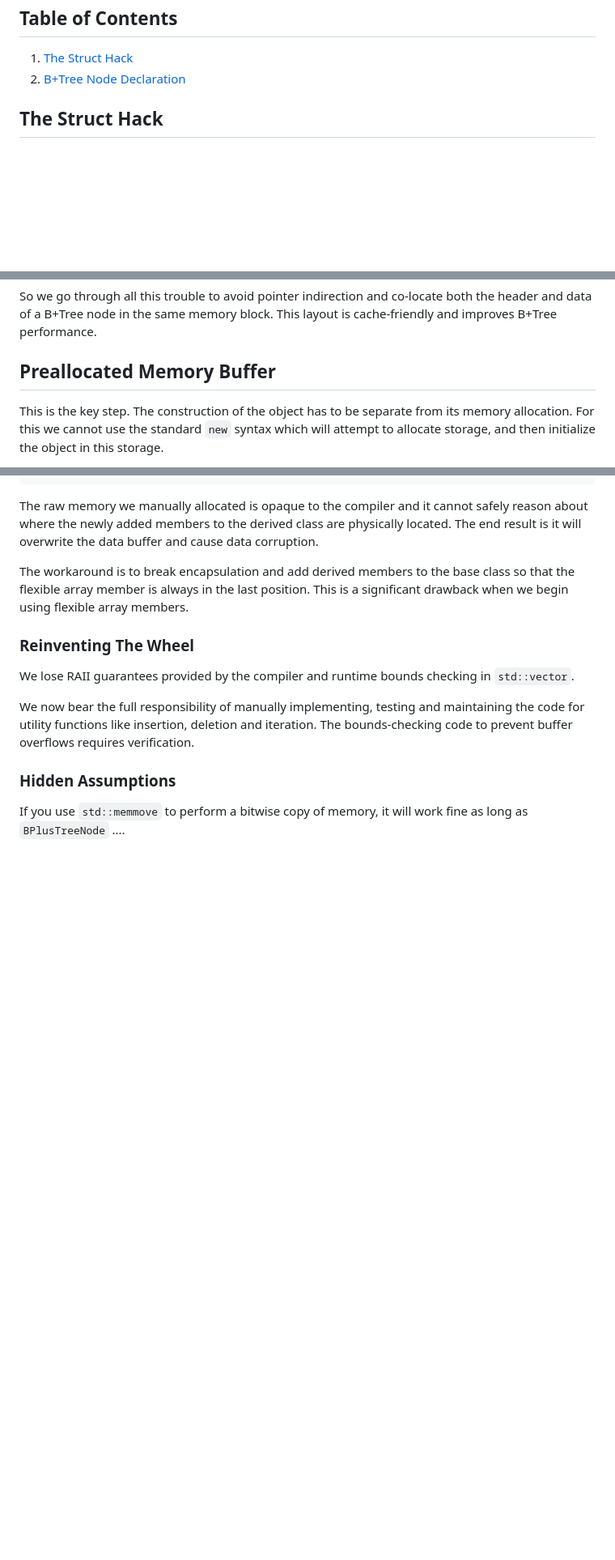
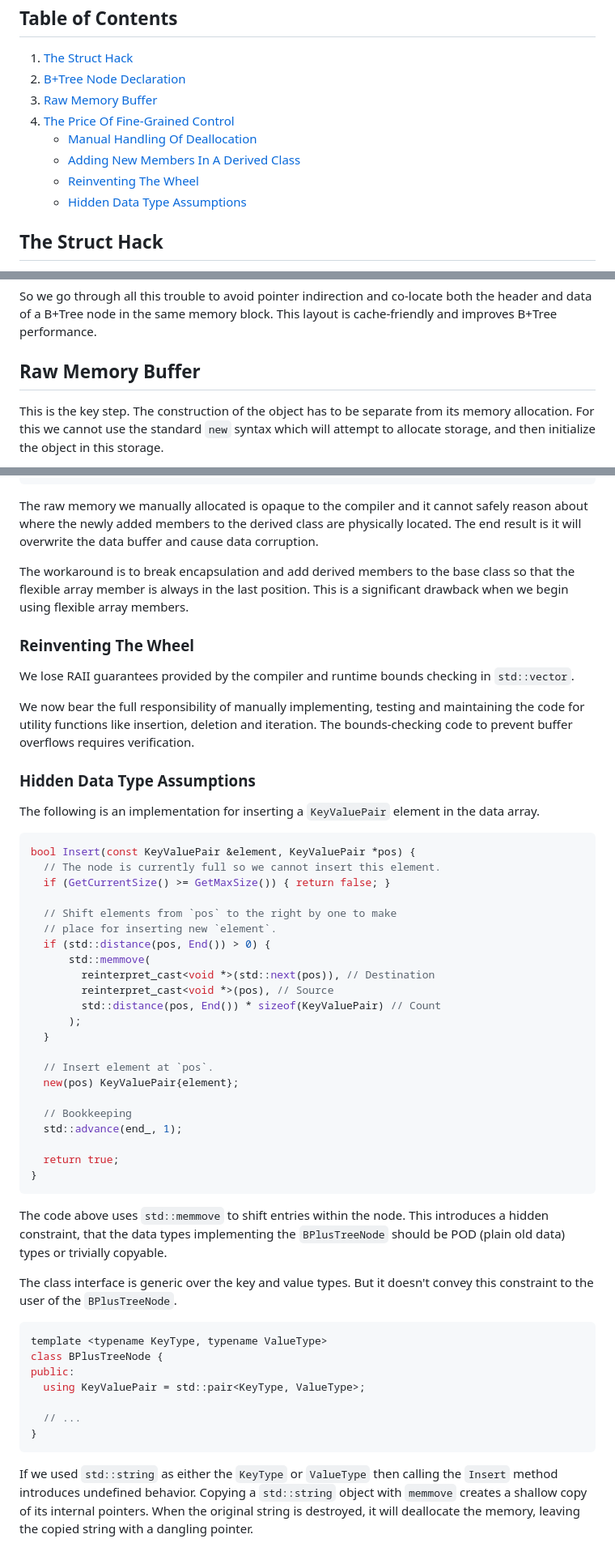
Before and after one commit to jcsherin/jcsherin.github.io, a Markdown page: posts/btree-node-struct-hack.md, 3 parts joined by grey strips. Shown at 81% size. Drawn GitHub-style; blank space fills up the shorter version.

Commit message:
feat(post): add more caveat sections

````diff
--- a/posts/btree-node-struct-hack.md
+++ b/posts/btree-node-struct-hack.md
@@ -18,20 +18,16 @@ The general problem is being able to have fine-grained control over memory layou
   <ol>
     <li><a href="#the-struct-hack">The Struct Hack</a></li>
     <li><a href="#b+tree-node-declaration">B+Tree Node Declaration</a></li>
-<!--       <ul>
-        <li><a href="#flexible-array-member">Flexible Array Member</a></li>
-        <li><a href="#preallocated-memory-buffer">Preallocated Memory Buffer</a></li>
+    <li><a href="#raw-memory-buffer">Raw Memory Buffer</a></li>
+    <li>
+      <a href="#the-price-of-fine-grained-control">The Price Of Fine-Grained Control</a>
+      <ul>
+        <li><a href="#manual-handling-of-deallocation">Manual Handling Of Deallocation</a></li>
+        <li><a href="#adding-new-members-in-a-derived-class">Adding New Members In A Derived Class</a></li>
+        <li><a href="#reinventing-the-wheel">Reinventing The Wheel</a></li>
+        <li><a href="#hidden-data-type-assumptions">Hidden Data Type Assumptions</a></li>
       </ul>
     </li>
-    <li>
-      <a href="#implementation-trade-offs">Implementation Trade-offs</a>
-      <ul>
-        <li><a href="#manual-inserts-with-stdmemmove">Manual Inserts With <code>std::memmove</code></a></li>
-        <li><a href="#deallocation-and-the-lack-of-raii">Deallocation And The Lack of RAII</a></li>
-        <li><a href="#opaque-layout-breaks-encapsulation">Opaque Layout Breaks Encapsulation</a></li>
-        <li><a href="#hidden-issues">Hidden Issues</a></li>
-      </ul>
-    </li> -->
   </ol>
 </nav>
 
@@ -104,7 +100,7 @@ Now accessing the node data can be significantly slower because of the pointer i
 
 So we go through all this trouble to avoid pointer indirection and co-locate both the header and data of a B+Tree node in the same memory block. This layout is cache-friendly and improves B+Tree performance.
 
-## Preallocated Memory Buffer
+## Raw Memory Buffer
 
 This is the key step. The construction of the object has to be separate from its memory allocation. For this we cannot use the standard `new` syntax which will attempt to allocate storage, and then initialize the object in this storage.
 
@@ -186,6 +182,47 @@ We lose RAII guarantees provided by the compiler and runtime bounds checking in
 
 We now bear the full responsibility of manually implementing, testing and maintaining the code for utility functions like insertion, deletion and iteration. The bounds-checking code to prevent buffer overflows requires verification.
 
-### Hidden Assumptions
+### Hidden Data Type Assumptions
 
-If you use `std::memmove` to perform a bitwise copy of memory, it will work fine as long as `BPlusTreeNode` ....
+The following is an implementation for inserting a `KeyValuePair` element in the data array.
+
+```cpp
+bool Insert(const KeyValuePair &element, KeyValuePair *pos) {
+  // The node is currently full so we cannot insert this element.
+  if (GetCurrentSize() >= GetMaxSize()) { return false; }
+
+  // Shift elements from `pos` to the right by one to make
+  // place for inserting new `element`.
+  if (std::distance(pos, End()) > 0) {
+      std::memmove(
+        reinterpret_cast<void *>(std::next(pos)), // Destination
+        reinterpret_cast<void *>(pos), // Source
+        std::distance(pos, End()) * sizeof(KeyValuePair) // Count
+      );
+  }
+
+  // Insert element at `pos`.
+  new(pos) KeyValuePair{element};
+
+  // Bookkeeping
+  std::advance(end_, 1);
+
+  return true;
+}
+```
+
+The code above uses `std::memmove` to shift entries within the node. This introduces a hidden constraint, that the data types implementing the `BPlusTreeNode` should be POD (plain old data) types or trivially copyable.
+
+The class interface is generic over the key and value types. But it doesn't convey this constraint to the user of the `BPlusTreeNode`.
+
+```cpp
+template <typename KeyType, typename ValueType>
+class BPlusTreeNode {
+public:
+  using KeyValuePair = std::pair<KeyType, ValueType>;
+
+  // ...
+}
+```
+
+If we used `std::string` as either the `KeyType` or `ValueType` then calling the `Insert` method introduces undefined behavior. Copying a `std::string` object with `memmove` creates a shallow copy of its internal pointers. When the original string is destroyed, it will deallocate the memory, leaving the copied string with a dangling pointer.
````
